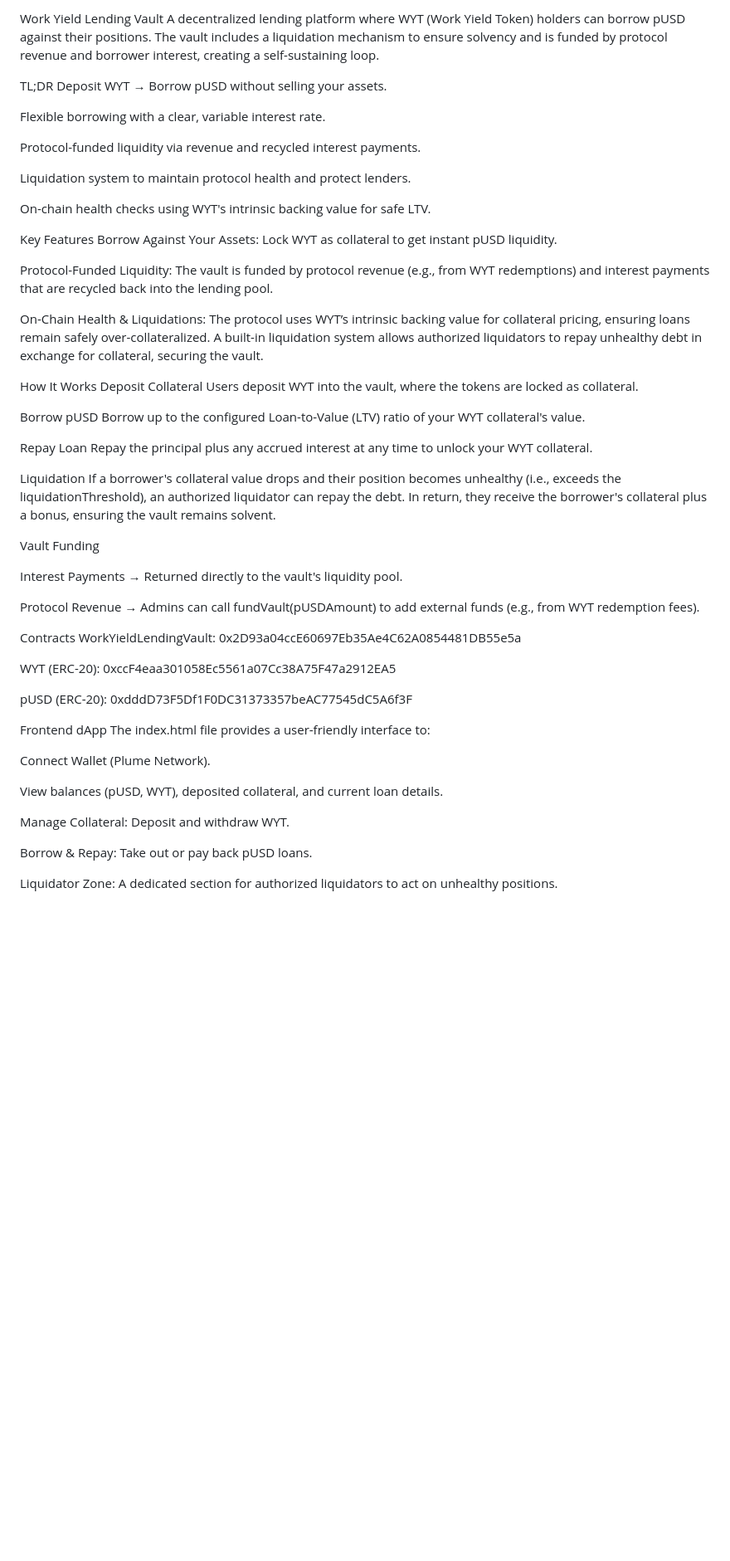
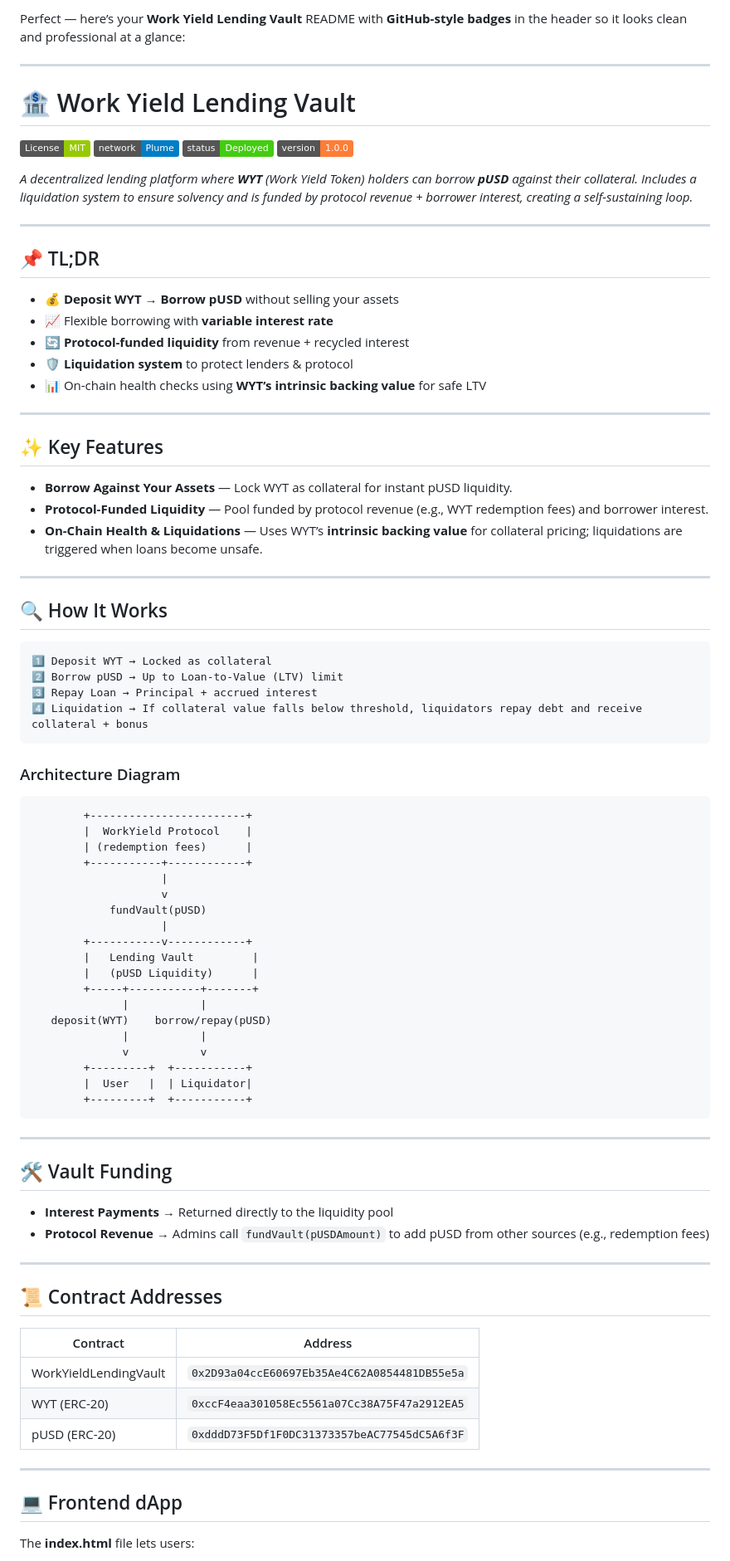
Before and after one commit to servicecoinrwb/WorkYieldLendingVault, a Markdown page: README.md, the part around one of its changes. Shown at 83% size. GitHub-like rendering; badges without logos; blank space fills up the shorter version.

````diff
--- a/README.md
+++ b/README.md
@@ -1,60 +1,89 @@
-Work Yield Lending Vault
-A decentralized lending platform where WYT (Work Yield Token) holders can borrow pUSD against their positions. The vault includes a liquidation mechanism to ensure solvency and is funded by protocol revenue and borrower interest, creating a self-sustaining loop.
+Perfect — here’s your **Work Yield Lending Vault** README with **GitHub-style badges** in the header so it looks clean and professional at a glance:
 
-TL;DR
-Deposit WYT → Borrow pUSD without selling your assets.
+---
 
-Flexible borrowing with a clear, variable interest rate.
+# 🏦 Work Yield Lending Vault
 
-Protocol-funded liquidity via revenue and recycled interest payments.
+[![License: MIT](https://img.shields.io/badge/License-MIT-green.svg)](LICENSE)
+![Network](https://img.shields.io/badge/network-Plume-blue)
+![Contract Status](https://img.shields.io/badge/status-Deployed-success)
+![Version](https://img.shields.io/badge/version-1.0.0-orange)
 
-Liquidation system to maintain protocol health and protect lenders.
+*A decentralized lending platform where **WYT** (Work Yield Token) holders can borrow **pUSD** against their collateral. Includes a liquidation system to ensure solvency and is funded by protocol revenue + borrower interest, creating a self-sustaining loop.*
 
-On-chain health checks using WYT's intrinsic backing value for safe LTV.
+---
 
-Key Features
-Borrow Against Your Assets: Lock WYT as collateral to get instant pUSD liquidity.
+## 📌 TL;DR
 
-Protocol-Funded Liquidity: The vault is funded by protocol revenue (e.g., from WYT redemptions) and interest payments that are recycled back into the lending pool.
+* 💰 **Deposit WYT → Borrow pUSD** without selling your assets
+* 📈 Flexible borrowing with **variable interest rate**
+* 🔄 **Protocol-funded liquidity** from revenue + recycled interest
+* 🛡 **Liquidation system** to protect lenders & protocol
+* 📊 On-chain health checks using **WYT’s intrinsic backing value** for safe LTV
 
-On-Chain Health & Liquidations: The protocol uses WYT’s intrinsic backing value for collateral pricing, ensuring loans remain safely over-collateralized. A built-in liquidation system allows authorized liquidators to repay unhealthy debt in exchange for collateral, securing the vault.
+---
 
-How It Works
-Deposit Collateral
-Users deposit WYT into the vault, where the tokens are locked as collateral.
+## ✨ Key Features
 
-Borrow pUSD
-Borrow up to the configured Loan-to-Value (LTV) ratio of your WYT collateral's value.
+* **Borrow Against Your Assets** — Lock WYT as collateral for instant pUSD liquidity.
+* **Protocol-Funded Liquidity** — Pool funded by protocol revenue (e.g., WYT redemption fees) and borrower interest.
+* **On-Chain Health & Liquidations** — Uses WYT’s **intrinsic backing value** for collateral pricing; liquidations are triggered when loans become unsafe.
 
-Repay Loan
-Repay the principal plus any accrued interest at any time to unlock your WYT collateral.
+---
 
-Liquidation
-If a borrower's collateral value drops and their position becomes unhealthy (i.e., exceeds the liquidationThreshold), an authorized liquidator can repay the debt. In return, they receive the borrower's collateral plus a bonus, ensuring the vault remains solvent.
+## 🔍 How It Works
 
-Vault Funding
+```
+1️⃣ Deposit WYT → Locked as collateral
+2️⃣ Borrow pUSD → Up to Loan-to-Value (LTV) limit
+3️⃣ Repay Loan → Principal + accrued interest
+4️⃣ Liquidation → If collateral value falls below threshold, liquidators repay debt and receive collateral + bonus
+```
 
-Interest Payments → Returned directly to the vault's liquidity pool.
+### Architecture Diagram
 
-Protocol Revenue → Admins can call fundVault(pUSDAmount) to add external funds (e.g., from WYT redemption fees).
+```
+        +------------------------+
+        |  WorkYield Protocol    |
+        | (redemption fees)      |
+        +-----------+------------+
+                    |
+                    v
+            fundVault(pUSD)
+                    |
+        +-----------v------------+
+        |   Lending Vault         |
+        |   (pUSD Liquidity)      |
+        +-----+-----------+-------+
+              |           |
+   deposit(WYT)    borrow/repay(pUSD)
+              |           |
+              v           v
+        +---------+  +-----------+
+        |  User   |  | Liquidator|
+        +---------+  +-----------+
+```
 
-Contracts
-WorkYieldLendingVault: 0x2D93a04ccE60697Eb35Ae4C62A0854481DB55e5a
+---
 
-WYT (ERC-20): 0xccF4eaa301058Ec5561a07Cc38A75F47a2912EA5
+## 🛠 Vault Funding
 
-pUSD (ERC-20): 0xdddD73F5Df1F0DC31373357beAC77545dC5A6f3F
+* **Interest Payments** → Returned directly to the liquidity pool
+* **Protocol Revenue** → Admins call `fundVault(pUSDAmount)` to add pUSD from other sources (e.g., redemption fees)
 
-Frontend dApp
-The index.html file provides a user-friendly interface to:
+---
 
-Connect Wallet (Plume Network).
+## 📜 Contract Addresses
 
-View balances (pUSD, WYT), deposited collateral, and current loan details.
+| Contract              | Address                                      |
+| --------------------- | -------------------------------------------- |
+| WorkYieldLendingVault | `0x2D93a04ccE60697Eb35Ae4C62A0854481DB55e5a` |
+| WYT (ERC-20)          | `0xccF4eaa301058Ec5561a07Cc38A75F47a2912EA5` |
+| pUSD (ERC-20)         | `0xdddD73F5Df1F0DC31373357beAC77545dC5A6f3F` |
 
-Manage Collateral: Deposit and withdraw WYT.
+---
 
-Borrow & Repay: Take out or pay back pUSD loans.
+## 💻 Frontend dApp
 
-Liquidator Zone: A dedicated section for authorized liquidators to act on unhealthy positions.
+The **index.html** file lets users:
 
````
Also changed, not shown: other parts of README.md (+52 -55 lines).
